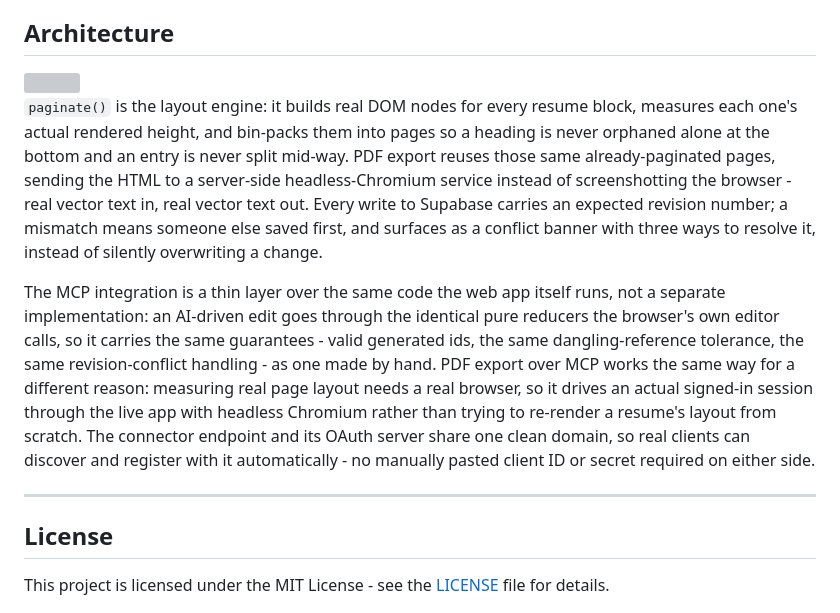
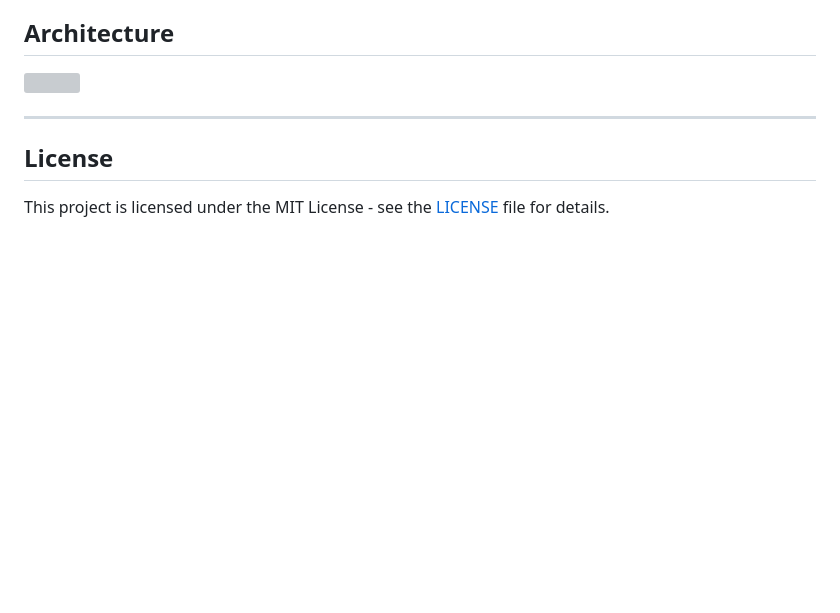
Before and after one commit to ari-adaikalam/DraftShelf, a Markdown page: README.md, the part around the change. GitHub-like rendering; blank space fills up the shorter version; grey boxes are pictures that could not be loaded.

```diff
--- a/README.md
+++ b/README.md
@@ -64,10 +64,6 @@ Because it's a real account with a real database behind it, it also follows you
 
 <img src="assets/architecture.png" width="900"/>
 
-`paginate()` is the layout engine: it builds real DOM nodes for every resume block, measures each one's actual rendered height, and bin-packs them into pages so a heading is never orphaned alone at the bottom and an entry is never split mid-way. PDF export reuses those same already-paginated pages, sending the HTML to a server-side headless-Chromium service instead of screenshotting the browser - real vector text in, real vector text out. Every write to Supabase carries an expected revision number; a mismatch means someone else saved first, and surfaces as a conflict banner with three ways to resolve it, instead of silently overwriting a change.
-
-The MCP integration is a thin layer over the same code the web app itself runs, not a separate implementation: an AI-driven edit goes through the identical pure reducers the browser's own editor calls, so it carries the same guarantees - valid generated ids, the same dangling-reference tolerance, the same revision-conflict handling - as one made by hand. PDF export over MCP works the same way for a different reason: measuring real page layout needs a real browser, so it drives an actual signed-in session through the live app with headless Chromium rather than trying to re-render a resume's layout from scratch. The connector endpoint and its OAuth server share one clean domain, so real clients can discover and register with it automatically - no manually pasted client ID or secret required on either side.
-
 ---
 
 ## License
```
